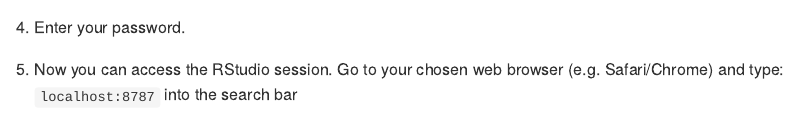
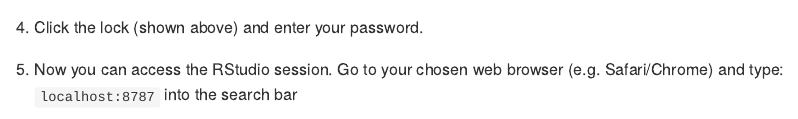
Before and after one commit to GDSL-UL/r_install, an R Markdown document (01-mac.Rmd): the page in a window 1100 px wide, from 2410 px down. The pictures show the output file docs/01-mac.md that the author committed with the source, drawn offline in the style of GitHub.

Commit message:
update macc chp

````diff
--- a/01-mac.Rmd
+++ b/01-mac.Rmd
@@ -135,7 +135,7 @@ knitr::include_graphics("figs/chp1/Figure10a.png")
 knitr::include_graphics("figs/chp1/Figure10b.png")
 ```
 
-4. Enter your password.
+4. Click the lock (shown above) and enter your password.
 
 5. Now you can access the RStudio session. Go to your chosen web browser (e.g. Safari/Chrome) and type: `localhost:8787` into the search bar
 
````
Also changed, not shown: docs/01-mac.md, docs/search_index.json, 1 other file.
